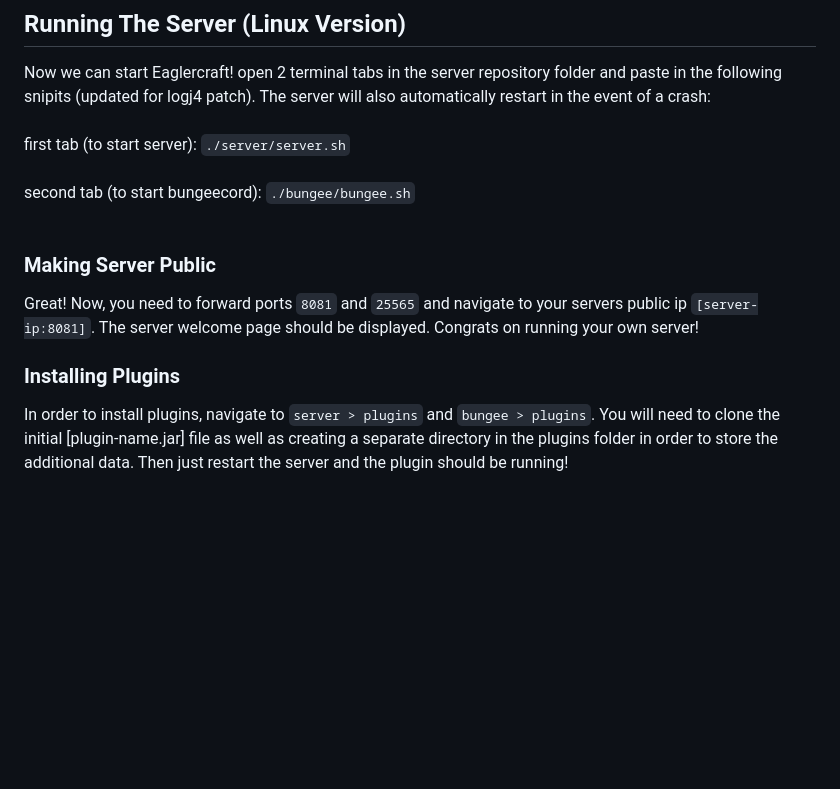
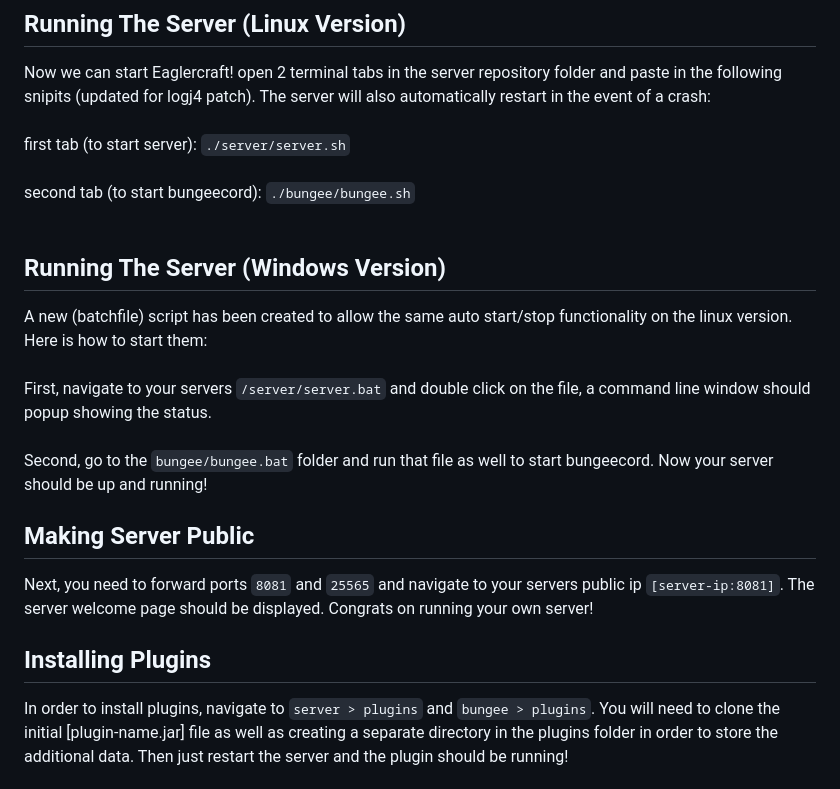
Before and after one commit to CaenJones/EaglercraftX-1.19-Server, a Markdown page: README.md, the part around the change printed below. Drawn GitHub-style; blank space fills up the shorter version.

```diff
--- a/README.md
+++ b/README.md
@@ -65,10 +66,19 @@ first tab (to start server): `./server/server.sh`
 second tab (to start bungeecord): `./bungee/bungee.sh`
 <br>
 <br>
-### Making Server Public
-Great! Now, you need to forward ports  `8081` and `25565` and navigate to your servers public ip `[server-ip:8081]`. The server welcome page should be displayed. Congrats on running your own server!
 
-### Installing Plugins
+## Running The Server (Windows Version)
+A new (batchfile) script has been created to allow the same auto start/stop functionality on the linux version. Here is how to start them:
+<br>
+<br>
+First, navigate to your servers `/server/server.bat` and double click on the file, a command line window should popup showing the status.
+<br>
+<br>
+Second, go to the `bungee/bungee.bat` folder and run that file as well to start bungeecord. Now your server should be up and running!
+## Making Server Public
+Next, you need to forward ports  `8081` and `25565` and navigate to your servers public ip `[server-ip:8081]`. The server welcome page should be displayed. Congrats on running your own server!
+
+## Installing Plugins
 In order to install plugins, navigate to `server > plugins` and `bungee > plugins`. You will need to clone the initial [plugin-name.jar] file as well as creating a separate directory in the plugins folder in order to store the additional data. Then just restart the server and the plugin should be running!
 
 ## FAQ
```
Also changed, not shown: other parts of README.md (+1 -0 lines).
